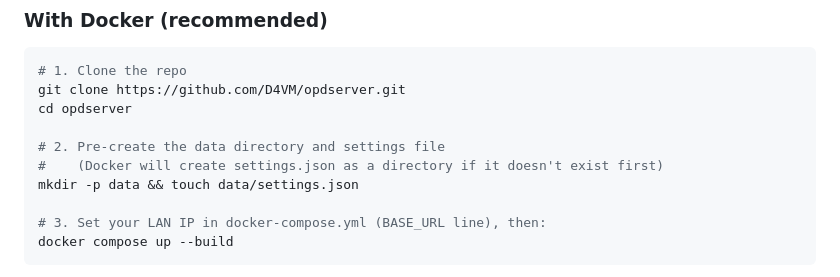
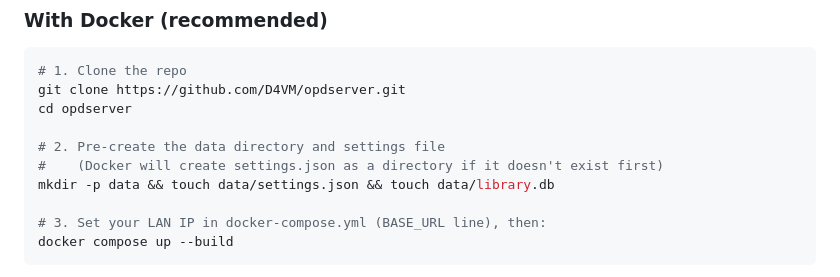
Before and after one commit to D4VM/opdserver, a Markdown page: README.md, the part around the change. GitHub-like rendering.

Commit message:
Update README to create library.db during setup
Added command to create library.db file in data directory.

```diff
--- a/README.md
+++ b/README.md
@@ -27,7 +27,7 @@ cd opdserver
 
 # 2. Pre-create the data directory and settings file
 #    (Docker will create settings.json as a directory if it doesn't exist first)
-mkdir -p data && touch data/settings.json
+mkdir -p data && touch data/settings.json && touch data/library.db
 
 # 3. Set your LAN IP in docker-compose.yml (BASE_URL line), then:
 docker compose up --build
```
